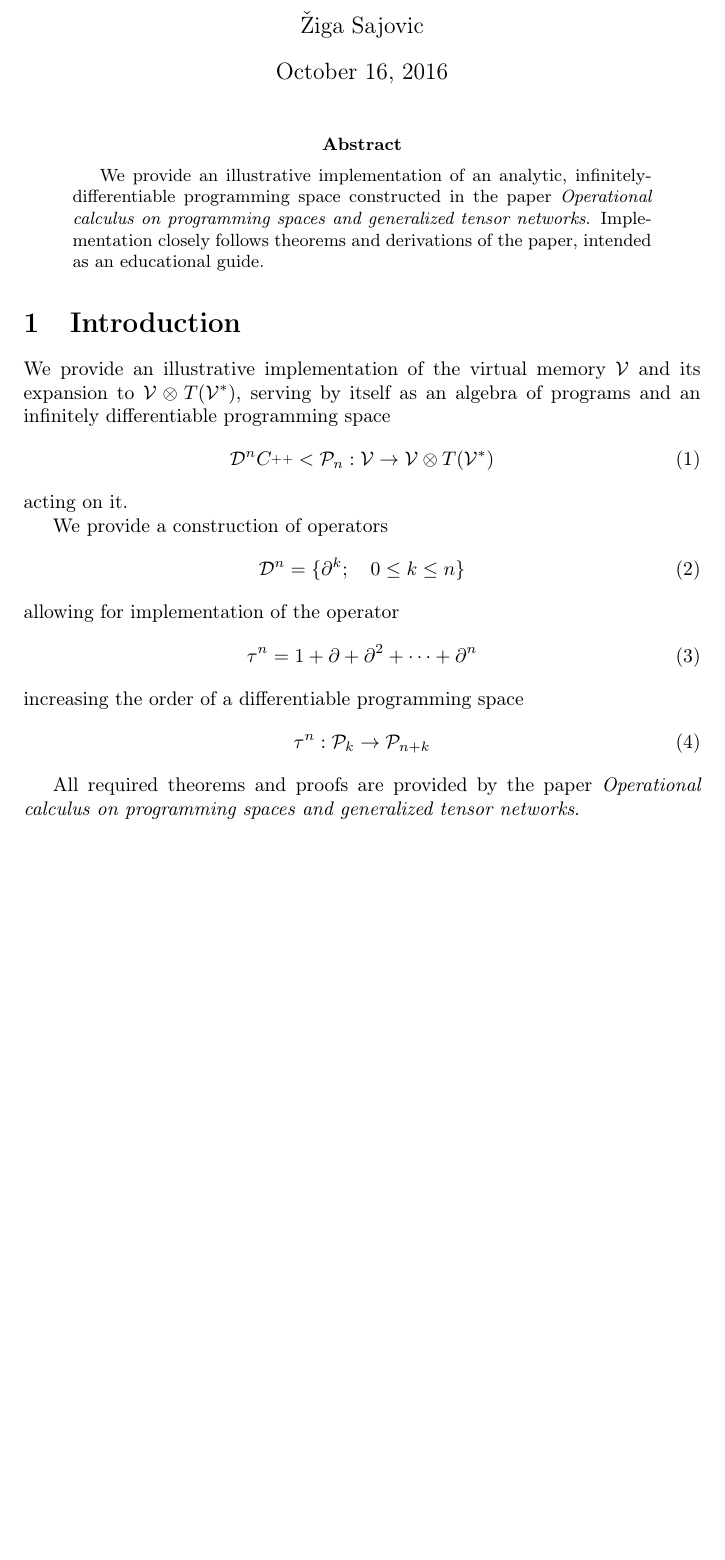
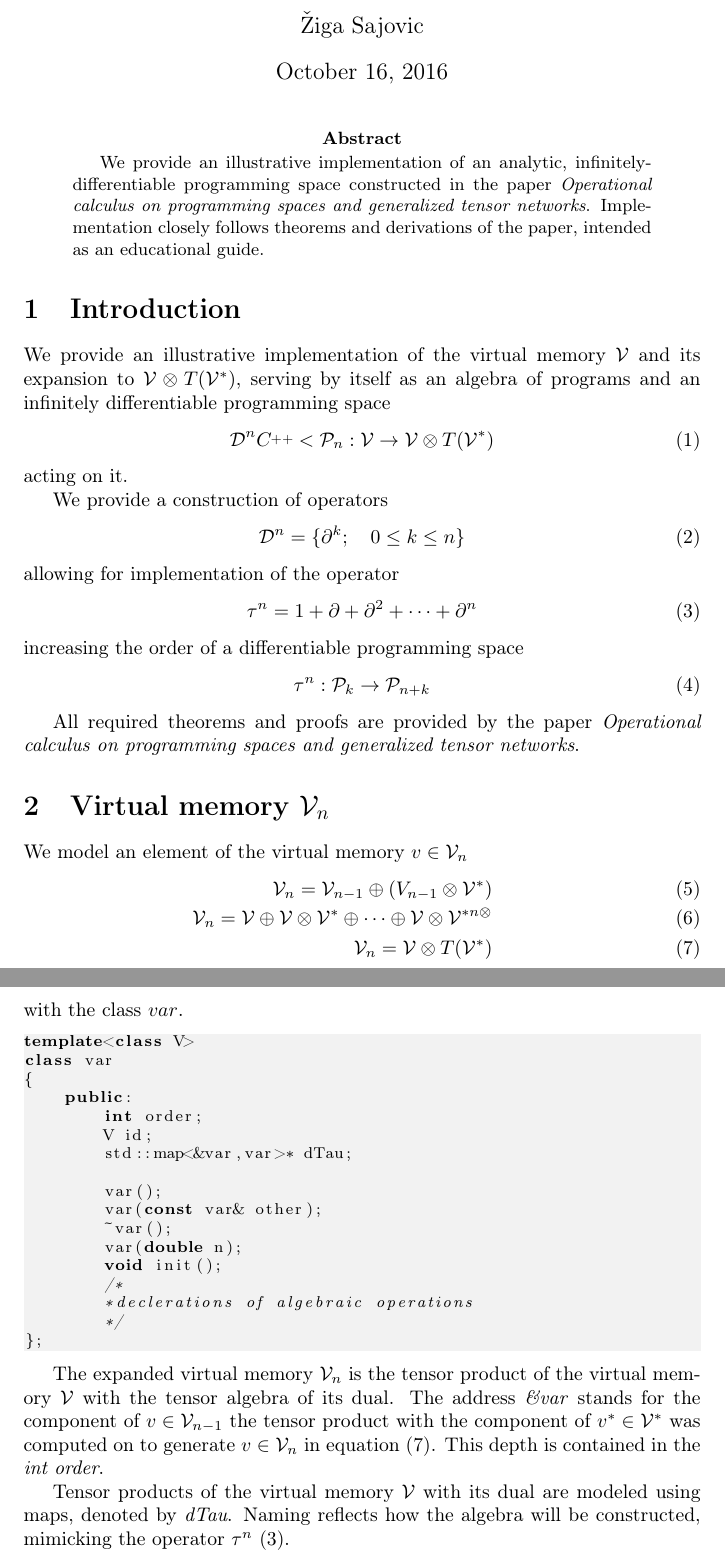
Before and after one commit to ZigaSajovic/dCpp, a LaTeX paper (paper/dC++.tex): part of the page before the commit and two parts of pages 1 and 2 of 2 after it, the two joined at a grey line, cut so that both start at the same text, the shorter picture padded with empty space. Compiled offline with pdfLaTeX.

Commit message:
Virtual memory

```diff
--- a/paper/dC++.tex
+++ b/paper/dC++.tex
@@ -78,7 +78,7 @@ We provide a construction of operators
 \DD^n=\{\D^k;\quad 0\le k\le n\}
 \end{equation}
 allowing for implementation of the operator
-\begin{equation}
+\begin{equation}\label{eq:sumd}
 \sumd^n=1+\D+\D^2+\cdots+\D^n
 \end{equation}
 increasing the order of a differentiable programming space
@@ -88,4 +88,38 @@ increasing the order of a differentiable programming space
 
 All required theorems and proofs are provided by the paper \emph{Operational calculus on programming spaces and generalized tensor networks}.
 
+\section{Virtual memory $\VV_n$}
+
+We model an element of the virtual memory $v\in\VV_n$
+\begin{eqnarray}
+\VV_{n}=\VV_{n-1}\oplus(V_{n-1}\otimes\VV^*) \\
+\VV_{n}=\VV\oplus\VV\otimes\VV^*\oplus\cdots\oplus\VV\otimes\VV^{*n\otimes}\\ \label{eq:V_n}
+\VV_n=\VV\otimes T(\VV^*)
+\end{eqnarray}
+with the class $var$.
+
+\begin{lstlisting}
+template<class V>
+class var
+{
+    public:
+    	int order;
+        V id;
+        std::map<&var,var>* dTau;
+
+        var();
+        var(const var& other);
+        ~var();
+        var(double n);
+        void init();
+        /*
+        *declerations of algebraic operations
+        */
+};
+\end{lstlisting}
+
+The expanded virtual memory $\VV_n$ is the tensor product of the virtual memory $\VV$ with the tensor algebra of its dual. The address \emph{\&var} stands for the component of $v\in\VV_{n-1}$ the tensor product with the component of $v^*\in\VV^*$ was computed on to generate $v\in\VV_n$ in equation \eqref{eq:V_n}. This depth is contained in the \emph{int order}.
+
+Tensor products of the virtual memory $\VV$ with its dual are modeled using maps, denoted by \emph{dTau}. Naming reflects how the algebra will be constructed, mimicking the operator $\sumd^n$ \eqref{eq:sumd}.
+
 \end{document}
```
